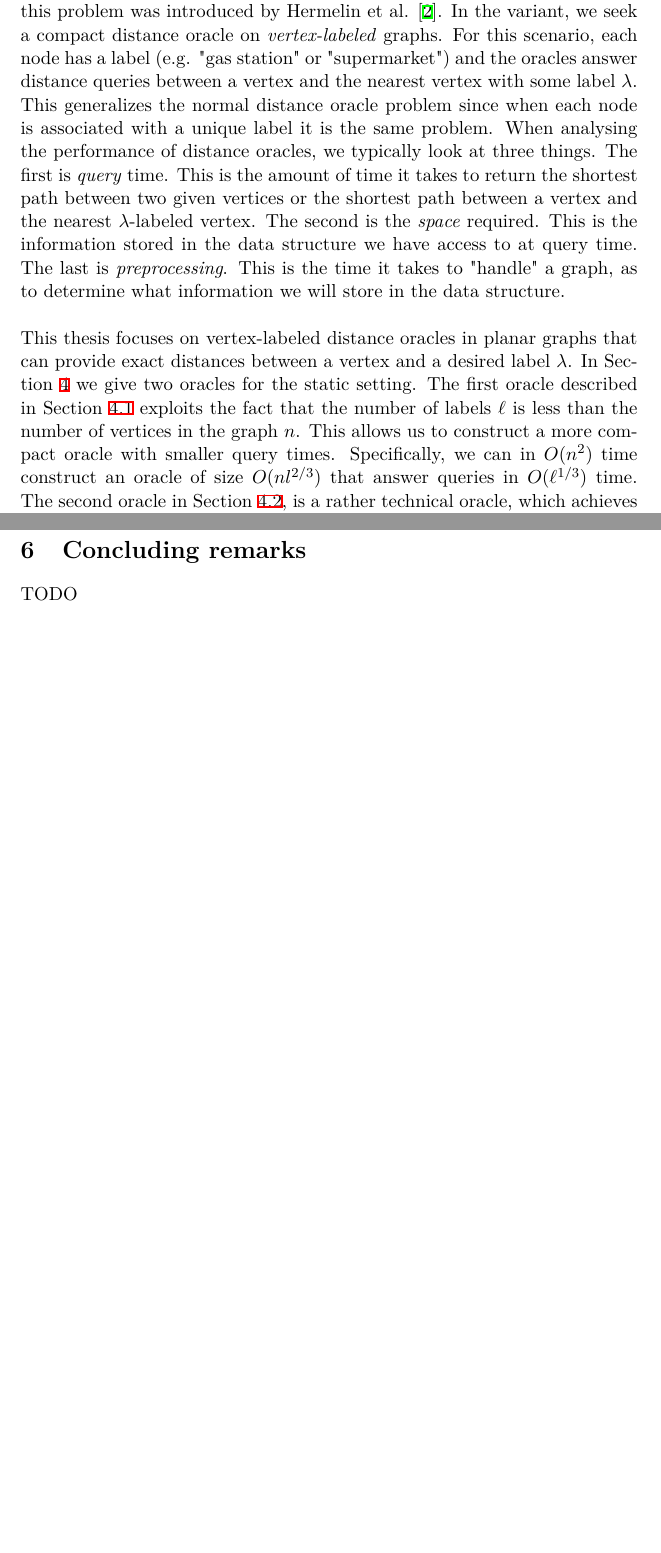
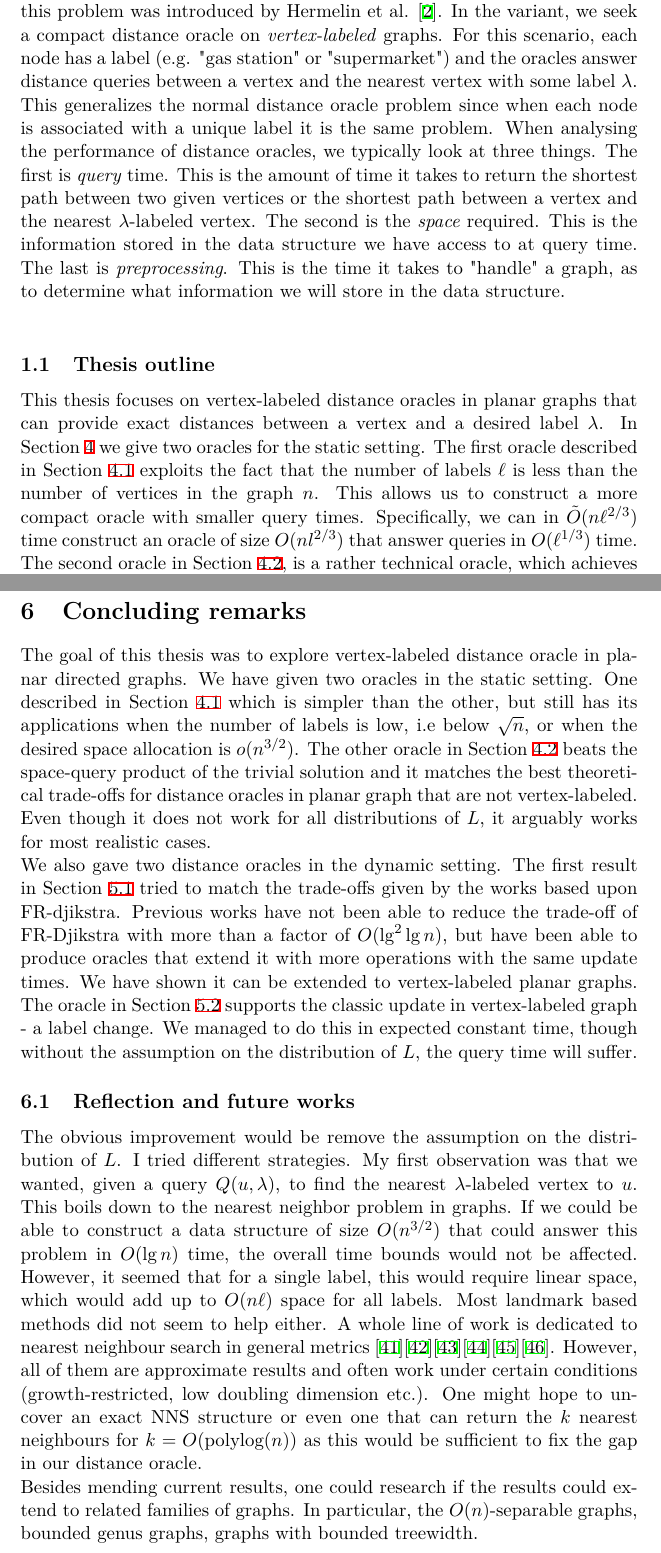
Before and after one commit to Rathcke/thesis, a LaTeX paper (report/report.tex, which reads report/conclusion.tex, report/introduction.tex): two parts of pages 4 and 29 of 34 before the commit and two parts of pages 4 and 29 of 35 after it, joined at a grey line, cut so that both start at the same text, the shorter picture padded with empty space. Compiled offline with XeLaTeX; a missing font is replaced by an installed copy or a similar font.

Commit message:
conclusion

```diff
--- a/report/conclusion.tex
+++ b/report/conclusion.tex
@@ -1,2 +1,40 @@
 \section{Concluding remarks}\label{conclusion}
-TODO
+The goal of this thesis was to explore vertex-labeled distance oracle in planar directed
+graphs. We have given two oracles in the static setting. One described in Section
+\ref{oracle1} which is simpler than the
+other, but still has its applications when the number of labels is low, i.e below
+$\sqrt{n}$, or when the desired space allocation is $o(n^{3/2})$. The other oracle in
+Section \ref{oracle2} beats
+the space-query product of the trivial solution and it matches the best theoretical
+trade-offs for distance oracles in planar graph that are not vertex-labeled. Even though
+it does not work for all distributions of $L$, it arguably works for most realistic
+cases. \\
+We also gave two distance oracles in the dynamic setting. The first result in Section
+\ref{oracle3} tried to match the
+trade-offs given by the works based upon FR-djikstra. Previous works have not been able
+to reduce the trade-off of FR-Djikstra with more than a factor of $O(\lg^2\lg n)$, but
+have been able to produce oracles that extend it with more operations with the same
+update times. We have shown it can be extended to vertex-labeled planar graphs. The
+oracle in Section \ref{oracle4} supports the classic update in vertex-labeled graph - a
+label change. We managed to do this in expected constant time, though without the
+assumption on the distribution of $L$, the query time will suffer.
+
+\subsection{Reflection and future works}
+The obvious improvement would be remove the assumption on the distribution of $L$. I
+tried different strategies. My first observation was that we wanted, given a query
+$Q(u,\lambda)$, to find the nearest $\lambda$-labeled vertex to $u$. This boils down to
+the nearest neighbor problem in graphs. If we could be able to construct a data structure
+of size $O(n^{3/2})$ that could answer this problem in $O(\lg n)$ time, the overall time
+bounds would not be affected. However, it seemed that for a single label, this would
+require linear space, which would add up to $O(n\ell)$ space for all labels. Most
+landmark based methods did not seem to help either. A whole line of work is dedicated to
+nearest neighbour search in general metrics
+\cite{krauthgamer2004navigating}\cite{krauthgamer2005black}\cite{karger2002finding}\cite{plaxton1999accessing}\cite{beygelzimer2006cover}\cite{cole2006searching}.
+However, all of them are approximate results and often work under certain conditions
+(growth-restricted, low doubling dimension etc.). One might hope to uncover an exact NNS
+structure or even one that can return the $k$ nearest neighbours for
+$k=O(\text{polylog}(n))$ as this would be sufficient to fix the gap in our distance
+oracle. \\
+Besides mending current results, one could research if the results could extend to related
+families of graphs. In particular, the $O(n)$-separable graphs, bounded genus graphs,
+graphs with bounded treewidth.
--- a/report/introduction.tex
+++ b/report/introduction.tex
@@ -21,14 +21,15 @@ The second is the \textit{space} required. This is the information stored in the
 structure we have access to at query time. The last is \textit{preprocessing}. This is
 the time it takes to "handle" a graph, as to determine what information we will store
 in the data structure. \\
-\\
+
+\subsection{Thesis outline}
 This thesis focuses on vertex-labeled distance oracles in planar graphs that can provide
 exact distances between a vertex and a desired label $\lambda$. In Section \ref{exactPlanar} we
 give two oracles for the static setting. The first oracle described in Section \ref{oracle1}
 exploits the fact that
 the number of labels $\ell$ is less than the number of vertices in the graph $n$. This
 allows us to construct a more compact oracle with smaller query times. Specifically, we
-can in $O(n^2)$ time construct an oracle of size $O(nl^{2/3})$ that answer queries in
+can in $\tilde{O}(n\ell^{2/3})$ time construct an oracle of size $O(nl^{2/3})$ that answer queries in
 $O(\ell^{1/3})$ time. The second oracle
 in Section \ref{oracle2}, is a rather technical oracle, which achieves better query times, but has no dependence
 on $\ell$. This oracle does not work for all distributions of the label set $L$. It can
```
Also changed, not shown: report/report.bib (+58 -0 lines), report/introduction.tex (2 more changed lines).
